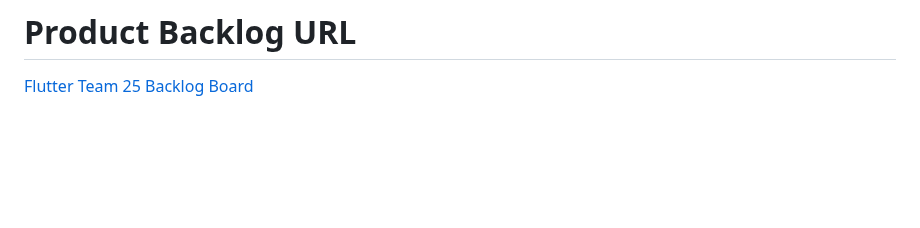
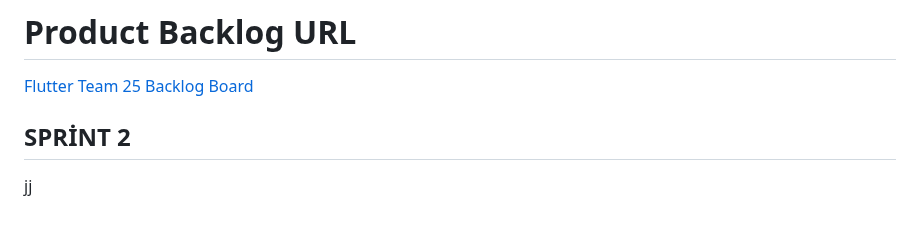
Before and after one commit to huseyinasan/biyemek, a Markdown page: README.md, the part around the change. GitHub-like rendering; blank space fills up the shorter version.

```diff
--- a/README.md
+++ b/README.md
@@ -104,3 +104,6 @@ Takım içindeki görev dağılımıyla ilgili düzenleme yapılması kararı al
 
 # Product Backlog URL
 [Flutter Team 25 Backlog Board](https://trello.com/b/fQxinykx/f-25-bootcamp)
+
+## SPRİNT 2
+jj
```
